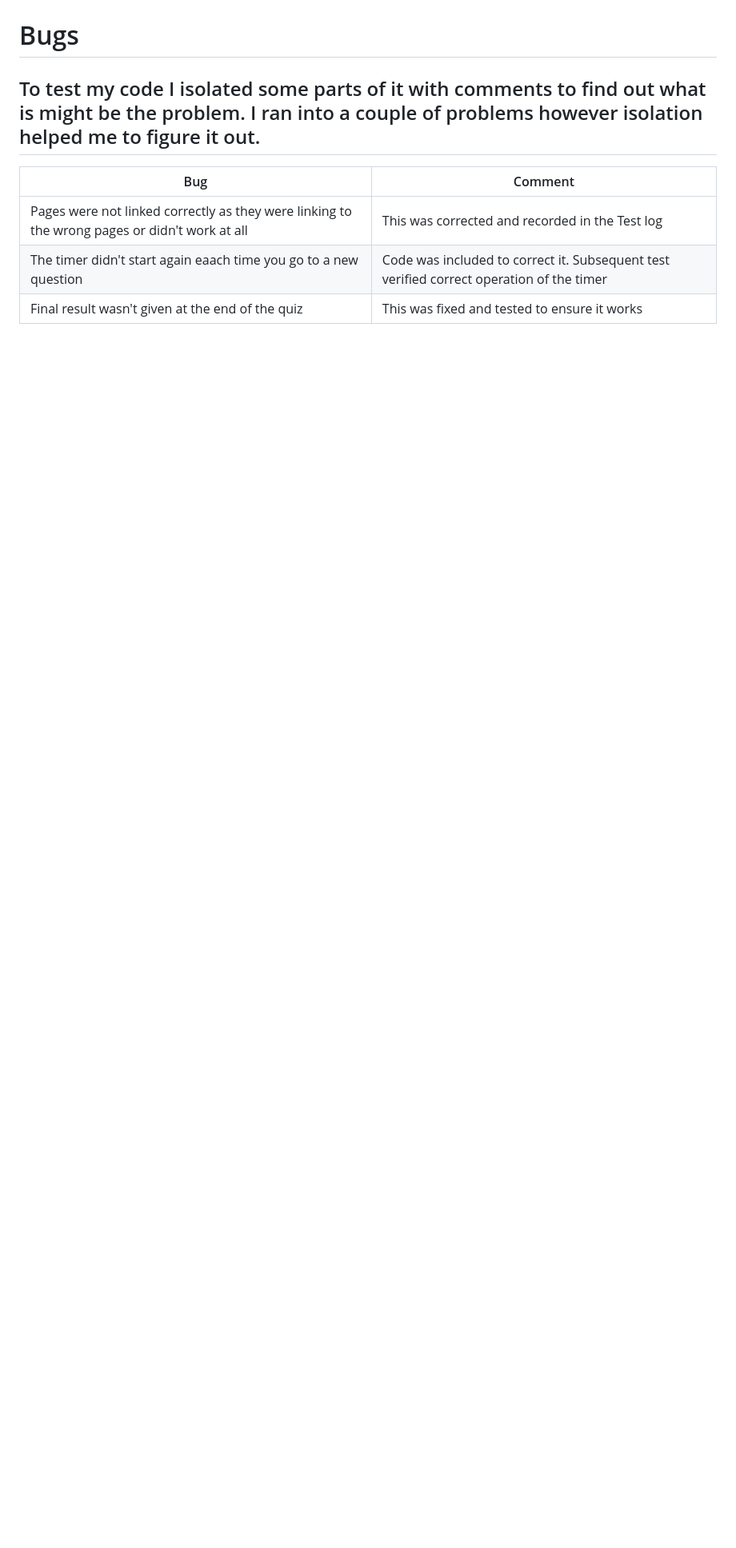
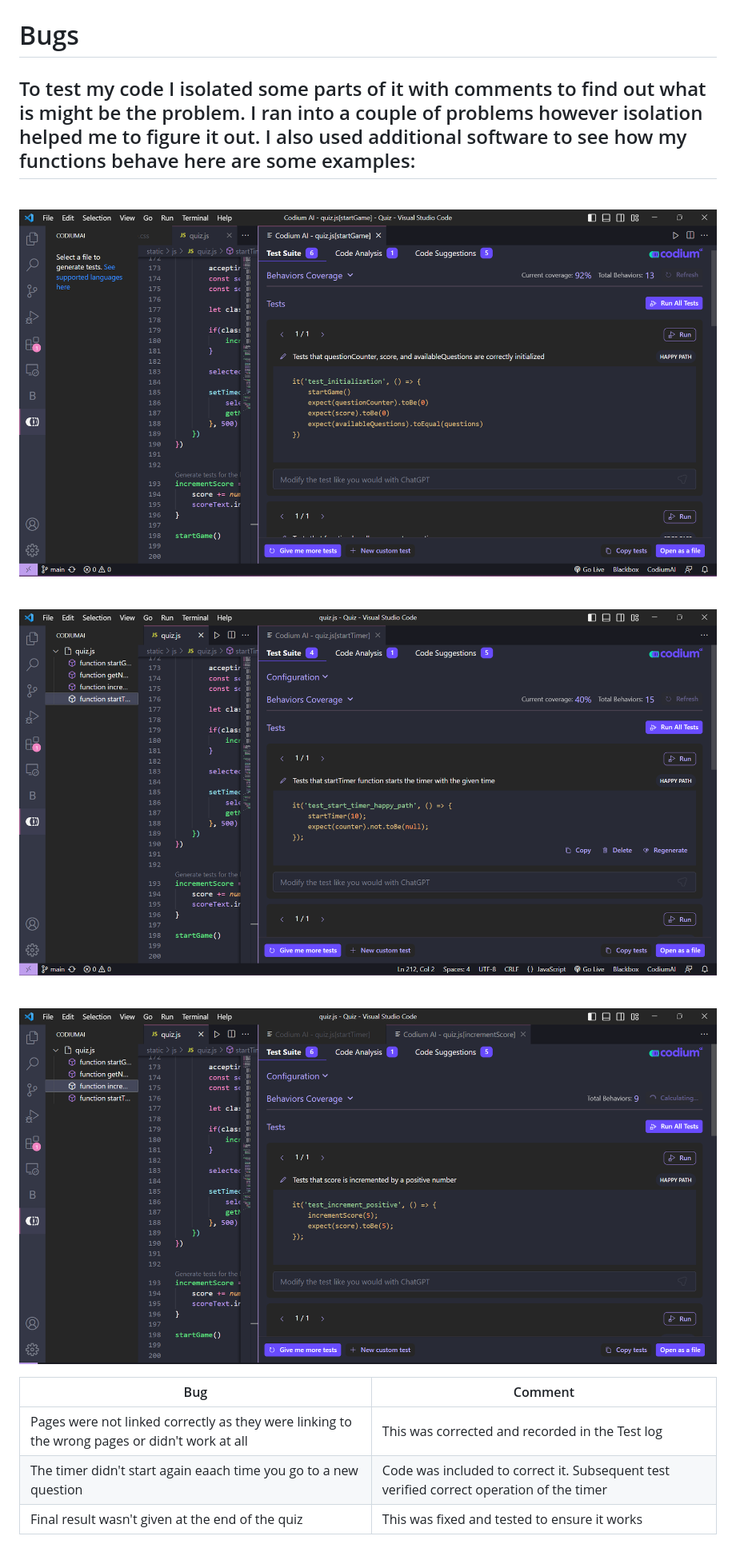
Before and after one commit to Rustam-Aliyev889/Quiz, a Markdown page: README.md, the part around the change. Shown: that part at 80% size. GitHub-like rendering; pictures changed too: static/images/screenshots/increment_score-test.png (added), static/images/screenshots/start_game-test.png (added), static/images/screenshots/start_timer-test.png (added); blank space fills up the shorter version.

Commit message:
r.md

```diff
--- a/README.md
+++ b/README.md
@@ -107,7 +107,14 @@ The W3C Markup Validator, W3C CSS Validator and JShint Services were used to val
 <br><img src="/static/images/screenshots/js-test.png"><br>
 
 # Bugs
-## To test my code I isolated some parts of it with comments to find out what is might be the problem. I ran into a couple of problems however isolation helped me to figure it out.<br>
+## To test my code I isolated some parts of it with comments to find out what is might be the problem. I ran into a couple of problems however isolation helped me to figure it out. I also used additional software to see how my functions behave here are some examples:<br>
+
+<br><img src="/static/images/screenshots/start_game-test.png"><br>
+
+<br><img src="/static/images/screenshots/start_timer-test.png"><br>
+
+<br><img src="/static/images/screenshots/increment_score-test.png"><br>
+
 |Bug|Comment|
 | ------ | ------ |
 |Pages were not linked correctly as they were linking to the wrong pages or didn't work at all|This was corrected and recorded in the Test log|
```
